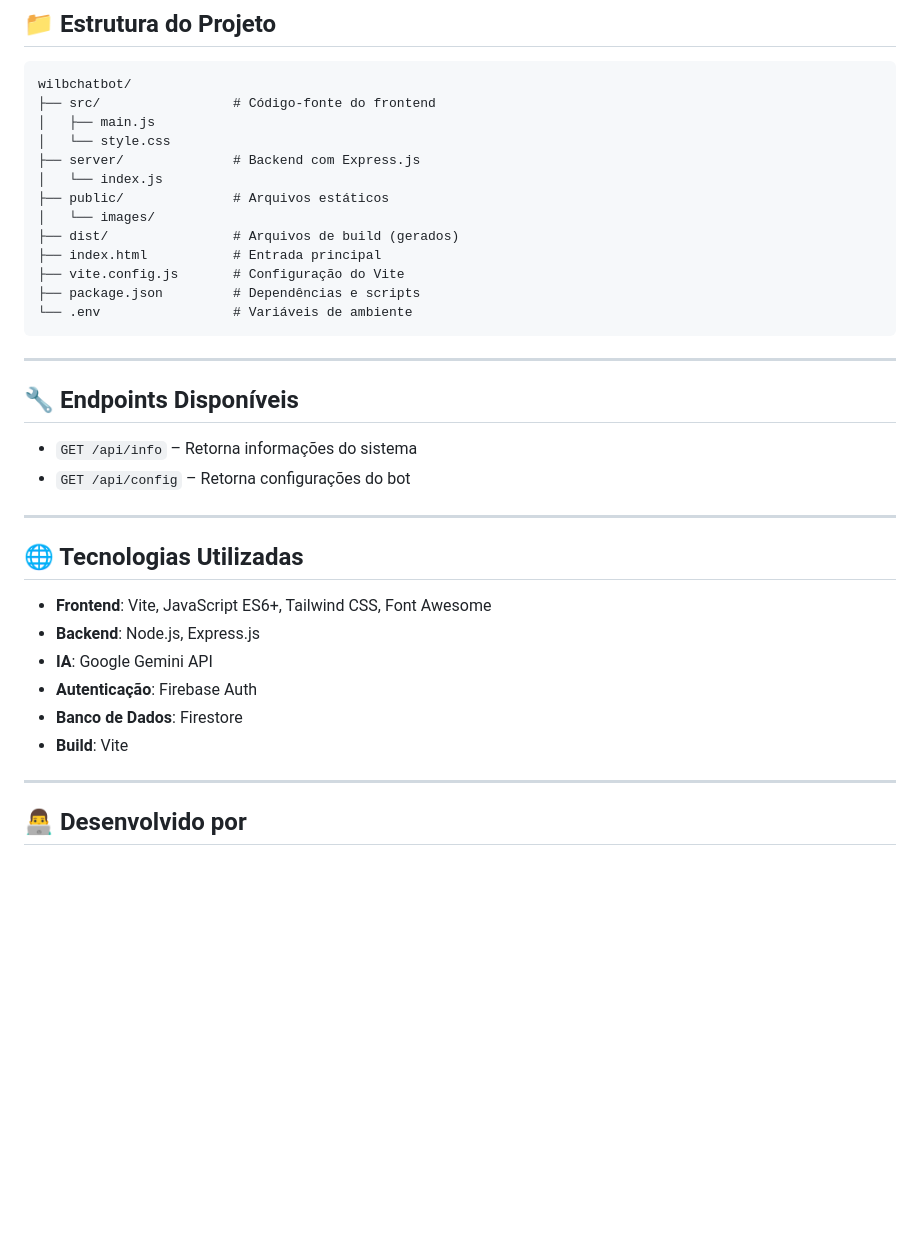
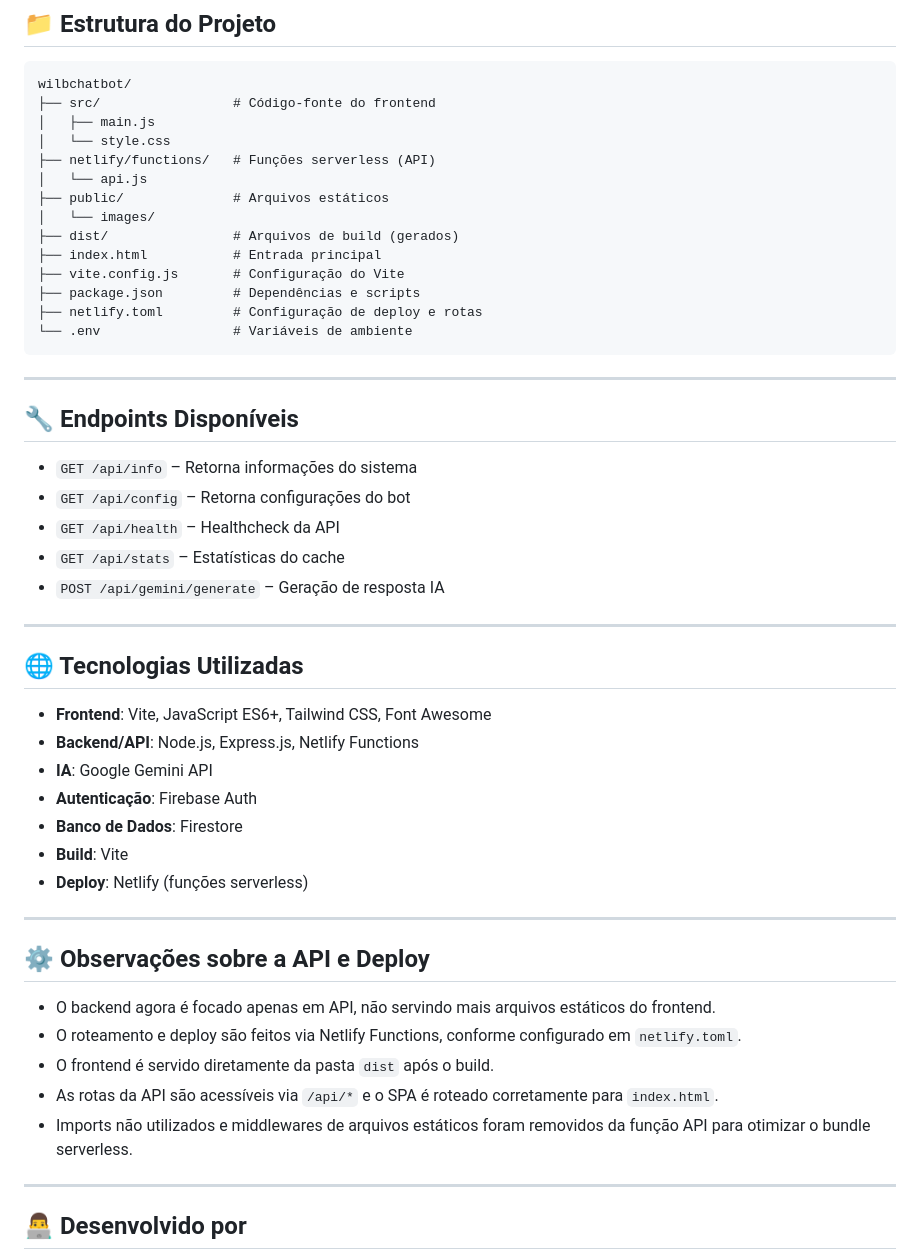
Before and after one commit to juniodevs/Wilb-Chat-BOT, a Markdown page: README.md, the part around the change. Drawn GitHub-style; blank space fills up the shorter version.

Commit message:
feat: update README to reflect serverless API structure and Netlify deployment configuration

````diff
--- a/README.md
+++ b/README.md
@@ -124,14 +124,15 @@ wilbchatbot/
 ├── src/                 # Código-fonte do frontend
 │   ├── main.js
 │   └── style.css
-├── server/              # Backend com Express.js
-│   └── index.js
+├── netlify/functions/   # Funções serverless (API)
+│   └── api.js
 ├── public/              # Arquivos estáticos
 │   └── images/
 ├── dist/                # Arquivos de build (gerados)
 ├── index.html           # Entrada principal
 ├── vite.config.js       # Configuração do Vite
 ├── package.json         # Dependências e scripts
+├── netlify.toml         # Configuração de deploy e rotas
 └── .env                 # Variáveis de ambiente
 ```
 
@@ -141,17 +142,31 @@ wilbchatbot/
 
 * `GET /api/info` – Retorna informações do sistema
 * `GET /api/config` – Retorna configurações do bot
+* `GET /api/health` – Healthcheck da API
+* `GET /api/stats` – Estatísticas do cache
+* `POST /api/gemini/generate` – Geração de resposta IA
 
 ---
 
 ## 🌐 Tecnologias Utilizadas
 
 * **Frontend**: Vite, JavaScript ES6+, Tailwind CSS, Font Awesome
-* **Backend**: Node.js, Express.js
+* **Backend/API**: Node.js, Express.js, Netlify Functions
 * **IA**: Google Gemini API
 * **Autenticação**: Firebase Auth
 * **Banco de Dados**: Firestore
 * **Build**: Vite
+* **Deploy**: Netlify (funções serverless)
+
+---
+
+## ⚙️ Observações sobre a API e Deploy
+
+- O backend agora é focado apenas em API, não servindo mais arquivos estáticos do frontend.
+- O roteamento e deploy são feitos via Netlify Functions, conforme configurado em `netlify.toml`.
+- O frontend é servido diretamente da pasta `dist` após o build.
+- As rotas da API são acessíveis via `/api/*` e o SPA é roteado corretamente para `index.html`.
+- Imports não utilizados e middlewares de arquivos estáticos foram removidos da função API para otimizar o bundle serverless.
 
 ---
 
````
